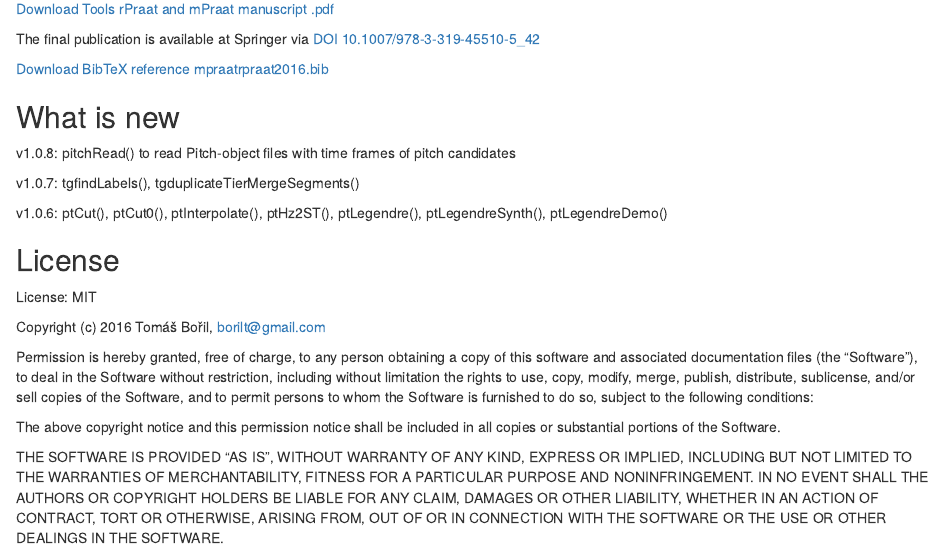
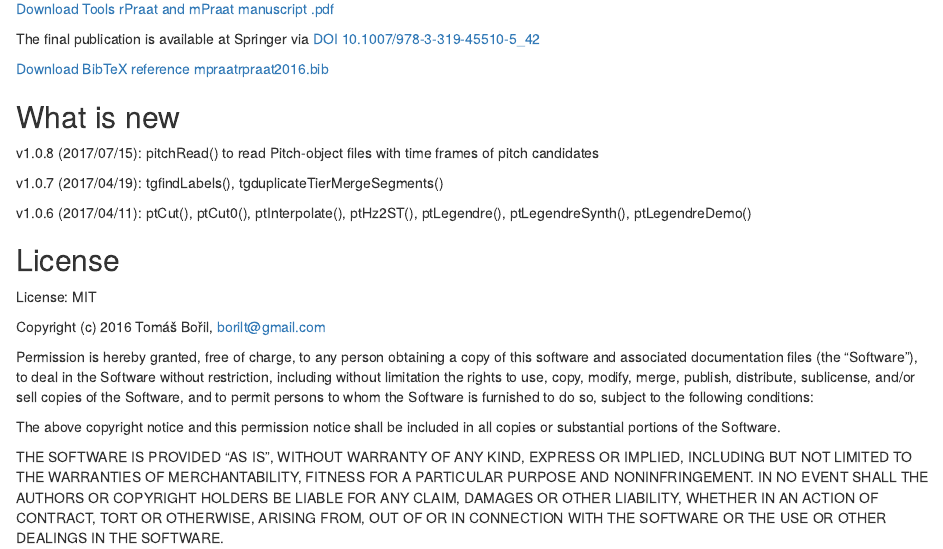
Before and after one commit to bbTomas/mPraat, an R Markdown document (README.Rmd): the page in a window 1100 px wide, from 500 px down. The pictures show the output file README.html that the author committed with the source, opened offline.

Commit message:
what is new

```diff
--- a/README.Rmd
+++ b/README.Rmd
@@ -31,11 +31,11 @@ The final publication is available at Springer via [DOI 10.1007/978-3-319-45510-
 
 ## What is new
 
-v1.0.8: pitchRead() to read Pitch-object files with time frames of pitch candidates
+v1.0.8 (2017/07/15): pitchRead() to read Pitch-object files with time frames of pitch candidates
 
-v1.0.7: tgfindLabels(), tgduplicateTierMergeSegments()
+v1.0.7 (2017/04/19): tgfindLabels(), tgduplicateTierMergeSegments()
 
-v1.0.6: ptCut(), ptCut0(), ptInterpolate(), ptHz2ST(), ptLegendre(), ptLegendreSynth(), ptLegendreDemo()
+v1.0.6 (2017/04/11): ptCut(), ptCut0(), ptInterpolate(), ptHz2ST(), ptLegendre(), ptLegendreSynth(), ptLegendreDemo()
 
 
 ## License
```
Also changed, not shown: README.html.
